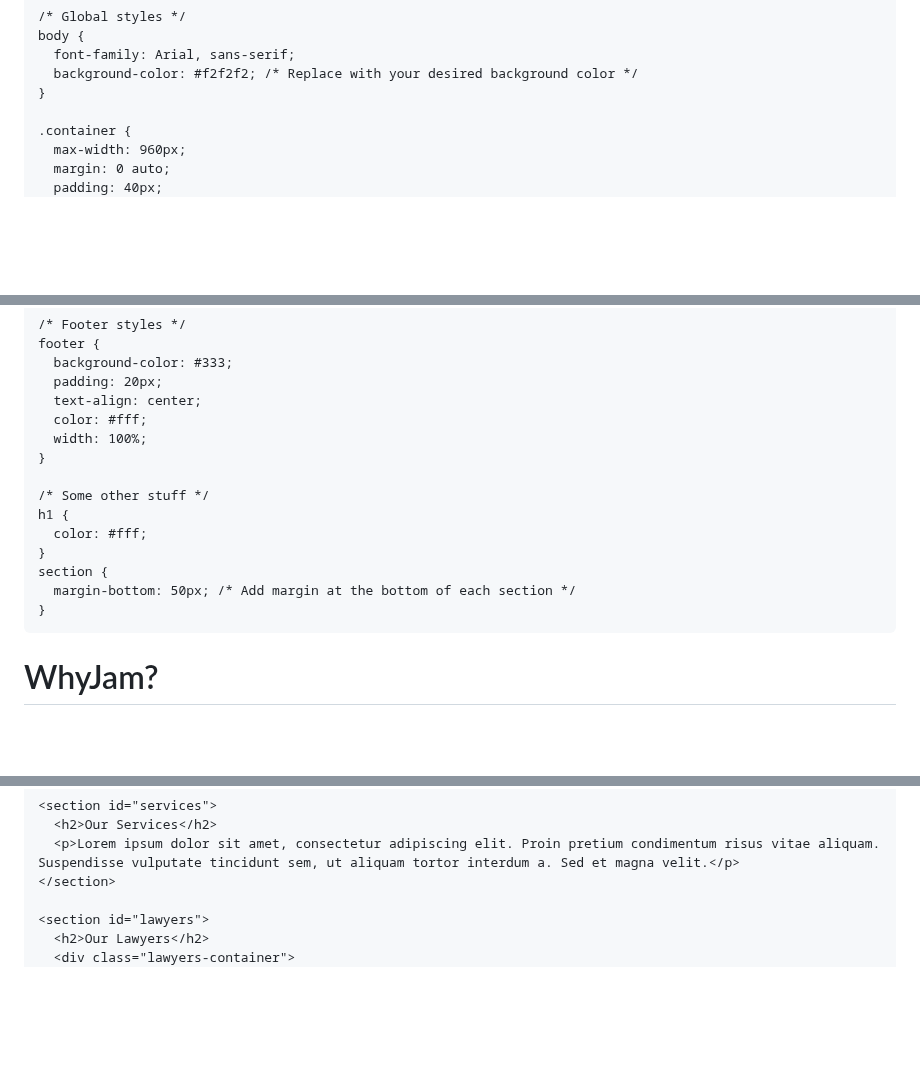
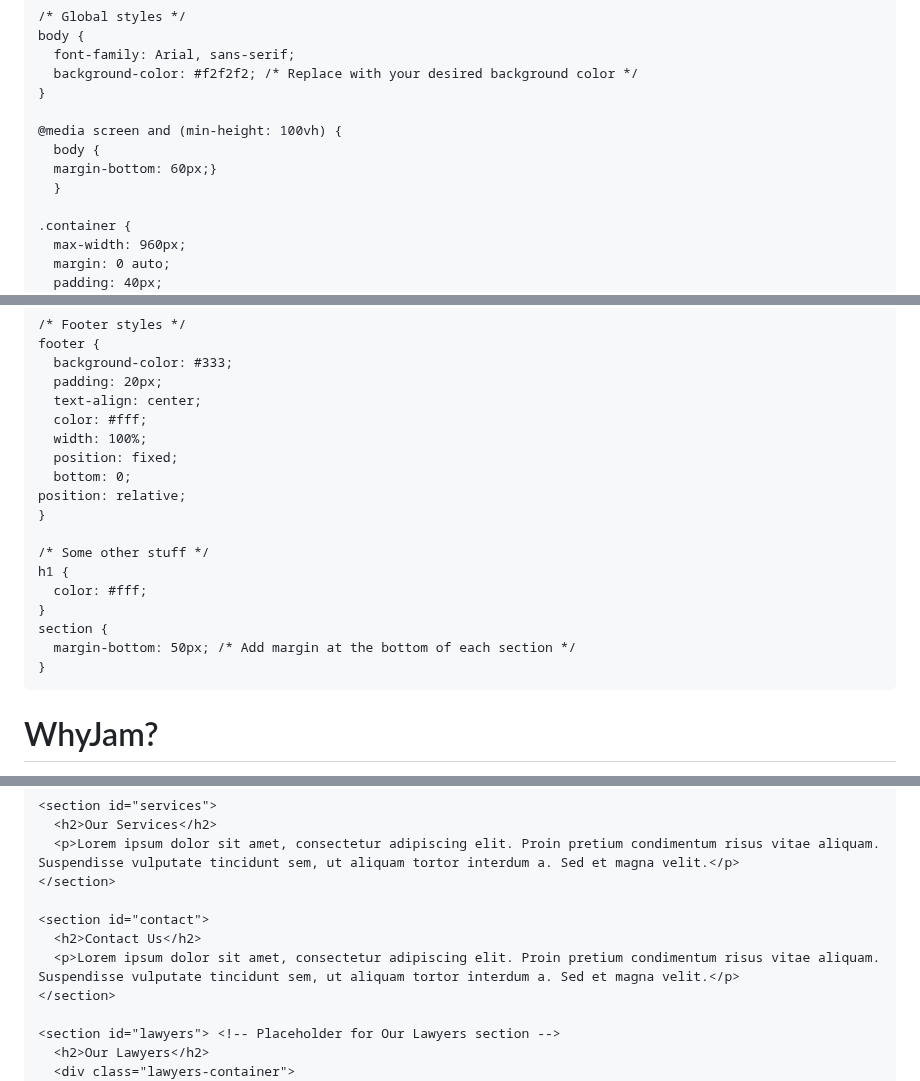
Before and after one commit to WhyJam/WhyJam.github.io, a Markdown page: README.md, 3 parts joined by grey strips. Drawn GitHub-style; blank space fills up the shorter version.

```diff
--- a/README.md
+++ b/README.md
@@ -19,6 +20,11 @@
       font-family: Arial, sans-serif;
       background-color: #f2f2f2; /* Replace with your desired background color */
     }
+
+    @media screen and (min-height: 100vh) {
+      body {
+      margin-bottom: 60px;}
+      }
 
     .container {
       max-width: 960px;
@@ -109,6 +115,9 @@
       text-align: center;
       color: #fff;
       width: 100%;
+      position: fixed;
+      bottom: 0;
+    position: relative;
     }
 
     /* Some other stuff */
@@ -121,24 +130,19 @@
   </style>
 
   <script>
-  var prevScrollpos = window.pageYOffset;
-  window.onscroll = function() {
-    var currentScrollPos = window.pageYOffset;
-    if (prevScrollpos > currentScrollPos) {
-      document.querySelector("nav").style.transform = "translateY(0)"; // Show the navigation bar when scrolling up
-    } else {
-      document.querySelector("nav").style.transform = "translateY(-100%)"; // Hide the navigation bar when scrolling down
+    var prevScrollpos = window.pageYOffset;
+    window.onscroll = function() {
+      var currentScrollPos = window.pageYOffset;
+      if (prevScrollpos > currentScrollPos) {
+        document.querySelector("nav").style.transform = "translateY(0)"; // Show the navigation bar when scrolling up
+      } else {
+        document.querySelector("nav").style.transform = "translateY(-100%)"; // Hide the navigation bar when scrolling down
+      }
+      prevScrollpos = currentScrollPos;
     }
-    prevScrollpos = currentScrollPos;
-  }
-</script>
+  </script>
 
 </head>
-
-
-
-
-
 
 <body>
   <header class="header">
@@ -176,7 +180,12 @@
       <p>Lorem ipsum dolor sit amet, consectetur adipiscing elit. Proin pretium condimentum risus vitae aliquam. Suspendisse vulputate tincidunt sem, ut aliquam tortor interdum a. Sed et magna velit.</p>
     </section>
 
-    <section id="lawyers">
+    <section id="contact">
+      <h2>Contact Us</h2>
+      <p>Lorem ipsum dolor sit amet, consectetur adipiscing elit. Proin pretium condimentum risus vitae aliquam. Suspendisse vulputate tincidunt sem, ut aliquam tortor interdum a. Sed et magna velit.</p>
+    </section>
+
+    <section id="lawyers"> <!-- Placeholder for Our Lawyers section -->
       <h2>Our Lawyers</h2>
       <div class="lawyers-container">
         <div class="lawyer">
```
Also changed, not shown: other parts of README.md (+7 -18 lines).
